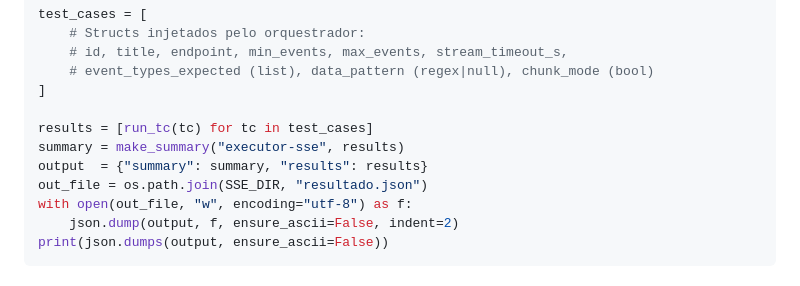
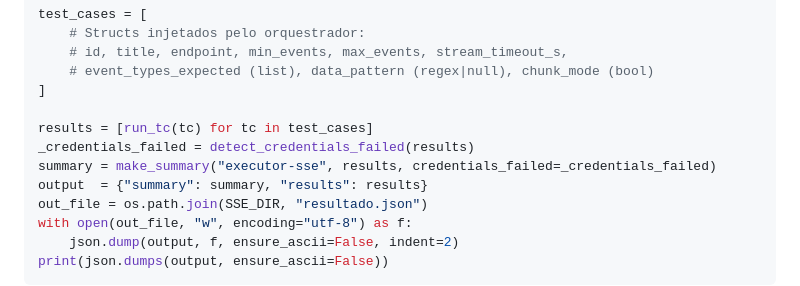
Before and after one commit to carminitti/Agentes, a Markdown page: agents/executor-sse.md, the part around the change. Rendered like a GitHub page.

```diff
--- a/agents/executor-sse.md
+++ b/agents/executor-sse.md
@@ -221,7 +221,8 @@ test_cases = [
 ]
 
 results = [run_tc(tc) for tc in test_cases]
-summary = make_summary("executor-sse", results)
+_credentials_failed = detect_credentials_failed(results)
+summary = make_summary("executor-sse", results, credentials_failed=_credentials_failed)
 output  = {"summary": summary, "results": results}
 out_file = os.path.join(SSE_DIR, "resultado.json")
 with open(out_file, "w", encoding="utf-8") as f:
```
Also changed, not shown: agents/orquestrador-qa.md (+4 -2 lines).
